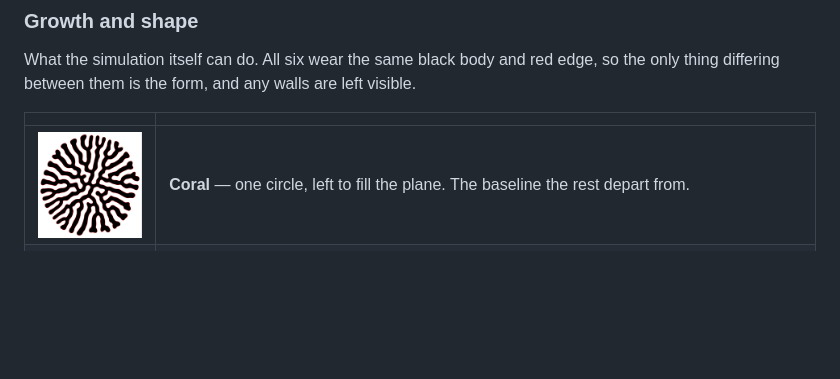
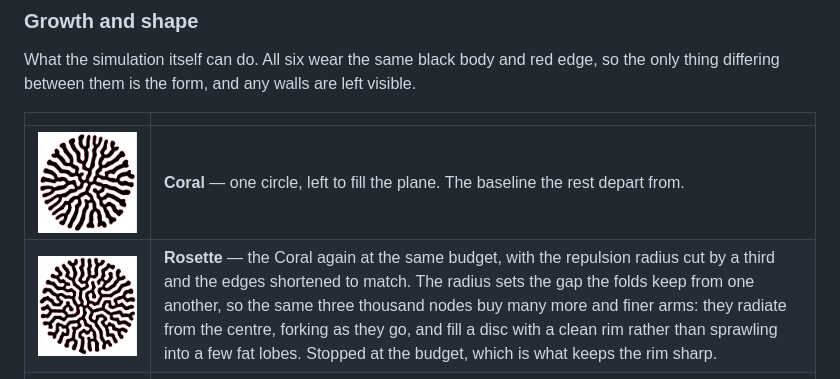
Before and after one commit to thomashollier/Differential-Growth-Explorer, a Markdown page: README.md, the part around the change. Rendered like a GitHub page; pictures changed too: examples/rosette.png (added); blank space fills up the shorter version.

```diff
--- a/README.md
+++ b/README.md
@@ -33,6 +33,7 @@ only thing differing between them is the form, and any walls are left visible.
 | | |
 |---|---|
 | ![Coral](examples/coral.png) | **Coral** — one circle, left to fill the plane. The baseline the rest depart from. |
+| ![Rosette](examples/rosette.png) | **Rosette** — the Coral again at the same budget, with the repulsion radius cut by a third and the edges shortened to match. The radius sets the gap the folds keep from one another, so the same three thousand nodes buy many more and finer arms: they radiate from the centre, forking as they go, and fill a disc with a clean rim rather than sprawling into a few fat lobes. Stopped at the budget, which is what keeps the rim sharp. |
 | ![Lobes](examples/lobes.png) | **Lobes** — a repulsion radius half again as wide, longer edges, and a budget of six hundred: fat arms with room between them instead of a filled disc. With the pause off, the budget goes in a hundred steps and the next nine hundred are spent pushing those arms apart into an even splay. |
 | ![Meander](examples/meander.png) | **Meander** — weak attraction against heavy repulsion with the damping right down. The curve settles slowly and wanders into a labyrinth instead of packing radially. It runs at five steps a frame, since at one it barely moves, and holds a still frame sized for where it ends up: it spreads nearly three times as wide as it is tall. |
 | ![Sprawl](examples/sprawl.png) | **Sprawl** — the Meander forces with the budget more than trebled and *Pause when the budget is reached* switched off. Growth still stops at the last node, but the run does not: the curve keeps relaxing into the room it has left and ends only when the settle test says it has stopped moving. It spends the budget at step 9,290 and settles at 12,004, packing the plane far denser than the Meander ever gets. |
```
Also changed, not shown: 2 other files.
